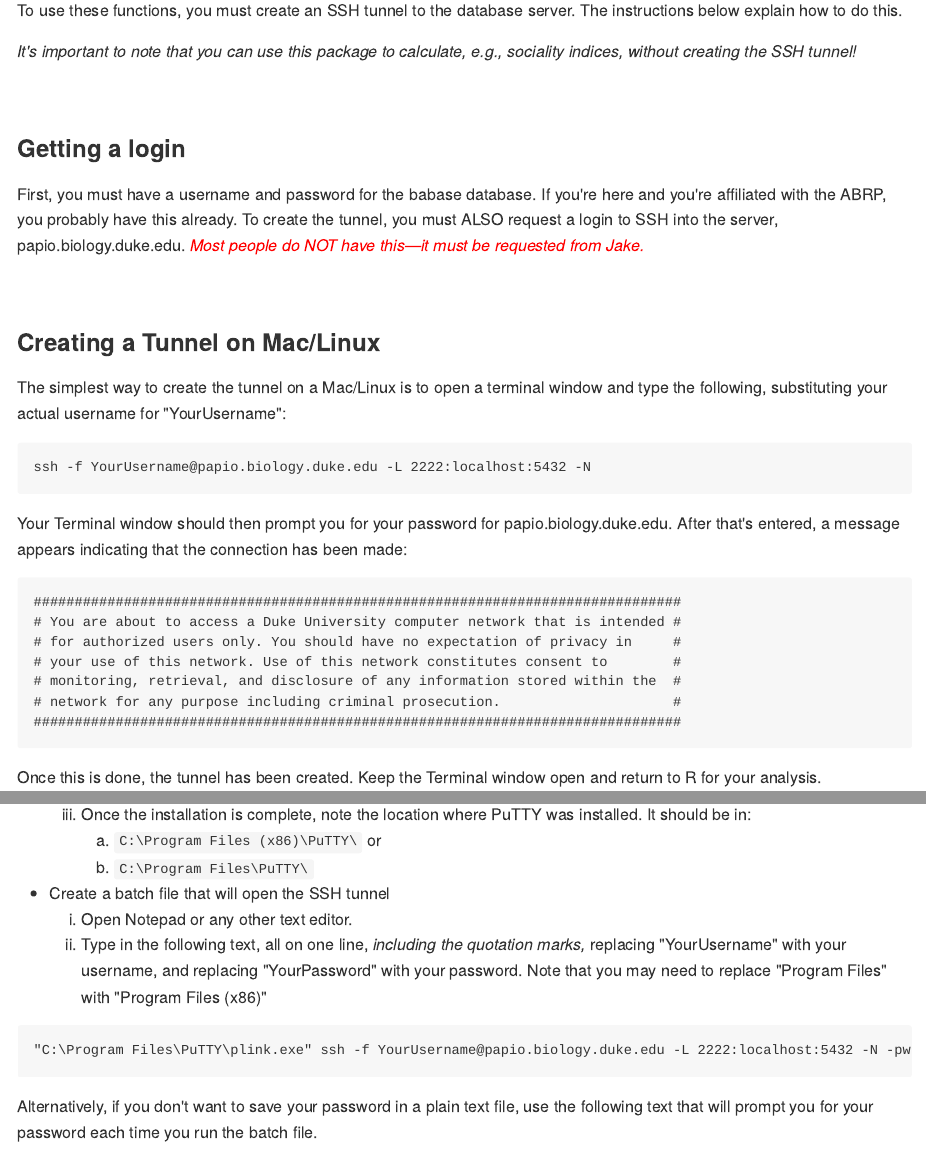
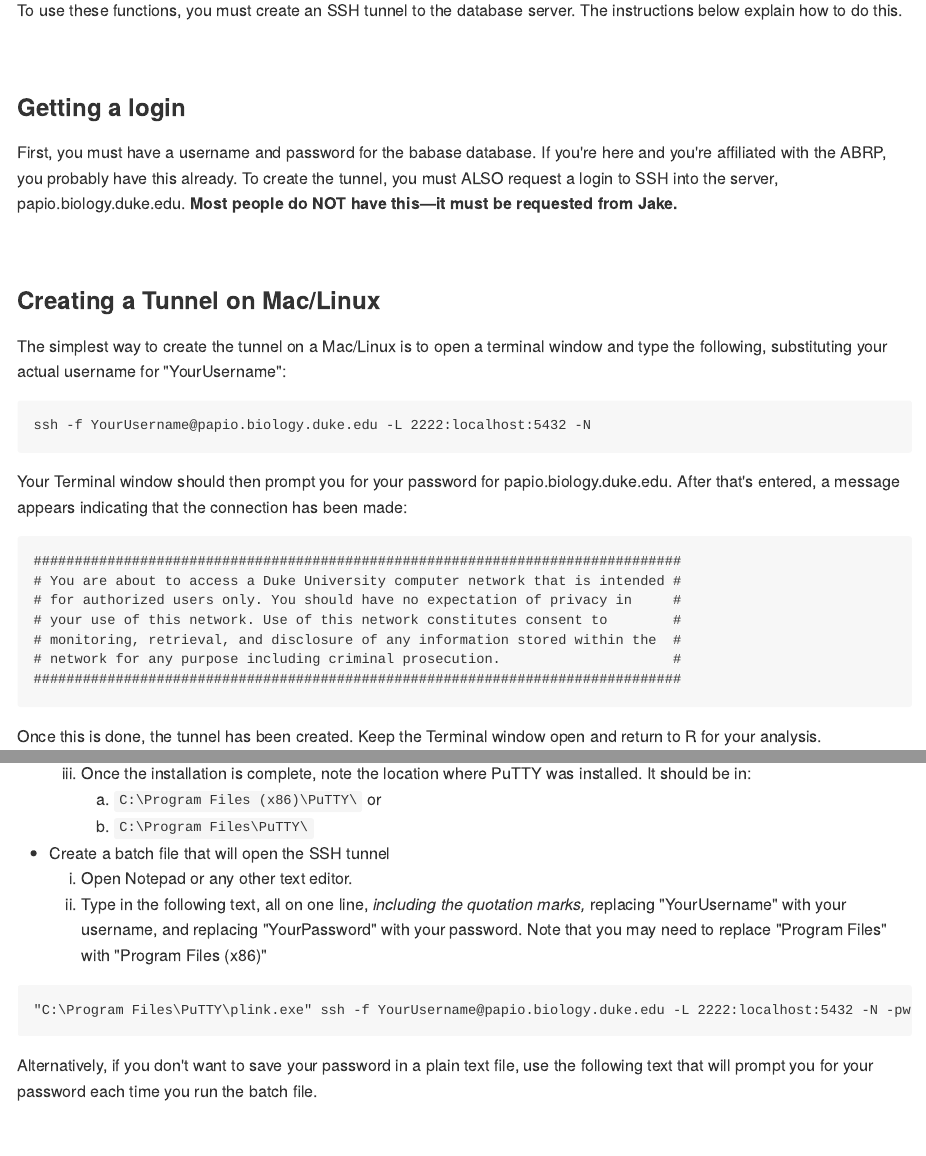
Before and after one commit to amboseli/ramboseli, an R Markdown document (README.Rmd): the page in a window 1100 px wide, from 1510 px down, and a second part further down, joined at a grey line. The pictures show the output file README.md that the author committed with the source, drawn offline in the style of GitHub.

Commit message:
Typos yet again.

````diff
--- a/README.Rmd
+++ b/README.Rmd
@@ -57,13 +57,11 @@ Some (but not all!) functions in this package query the babase database directly
 
 To use these functions, you must create an SSH tunnel to the database server. The instructions below explain how to do this.
 
-_It's important to note that you can use this package to calculate, e.g., sociality indices, without creating the SSH tunnel!_
-
 <br>
 
 ### Getting a login
 
-First, you must have a username and password for the babase database. If you're here and you're affiliated with the ABRP, you probably have this already. To create the tunnel, you must ALSO request a login to SSH into the server, papio.biology.duke.edu. _<span style="color: red;">Most people do NOT have this&mdash;it must be requested from Jake.</span>_
+First, you must have a username and password for the babase database. If you're here and you're affiliated with the ABRP, you probably have this already. To create the tunnel, you must ALSO request a login to SSH into the server, papio.biology.duke.edu. __Most people do NOT have this&mdash;it must be requested from Jake.__
 
 <br>
 
@@ -108,7 +106,7 @@ This is a little more complicated. I don't have a Windows machine to test it on,
     b. Type in the following text, all on one line, _including the quotation marks,_ replacing "YourUsername" with your username, and replacing "YourPassword" with your password. Note that you may need to replace "Program Files" with "Program Files (x86)"
 
 ```
-"C:\Program Files\PuTTY\plink.exe" ssh -f YourUsername@papio.biology.duke.edu -L 2222:localhost:5432 -N -pw YourPassword"
+"C:\Program Files\PuTTY\plink.exe" ssh -f YourUsername@papio.biology.duke.edu -L 2222:localhost:5432 -N -pw YourPassword
 ```
 Alternatively, if you don't want to save your password in a plain text file, use the following text that will prompt you for your password each time you run the batch file.
 ```
````
Also changed, not shown: README.md, README.Rmd (2 more changed lines).
